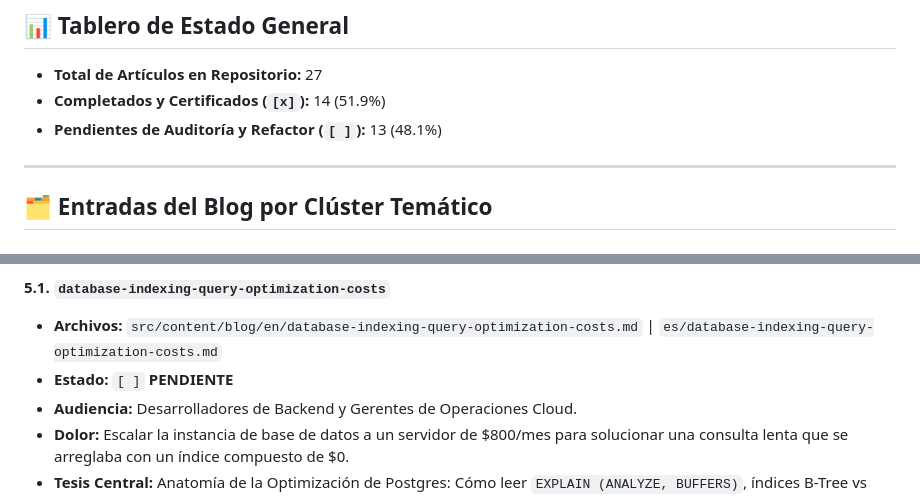
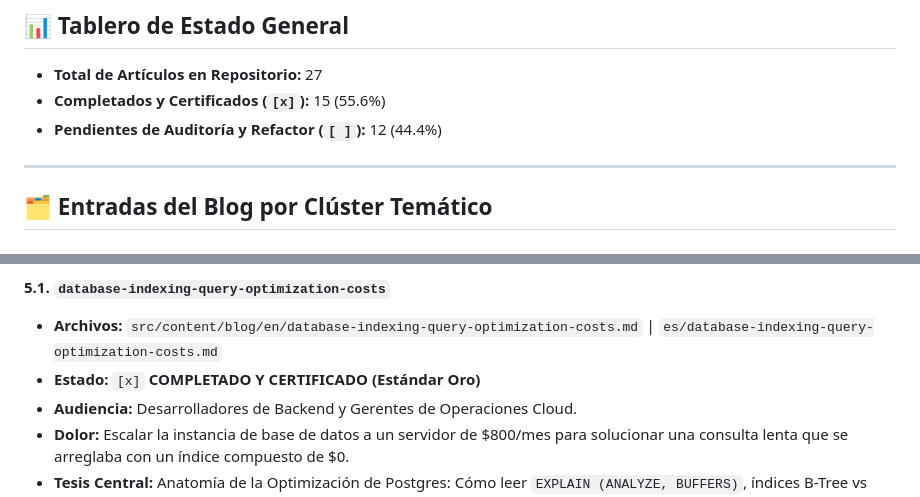
Before and after one commit to coins5/coins5.dev, a Markdown page: ROADMAP.md, 2 parts joined by grey strips. Rendered like a GitHub page.

Commit message:
feat(blog): elevate database-indexing-query-optimization-costs to gold standard

```diff
--- a/ROADMAP.md
+++ b/ROADMAP.md
@@ -23,8 +23,8 @@ Antes de marcar una entrada como completada (`[x]`), debe superar el **Ciclo de
 ## 📊 Tablero de Estado General
 
 - **Total de Artículos en Repositorio:** 27
-- **Completados y Certificados (`[x]`):** 14 (51.9%)
-- **Pendientes de Auditoría y Refactor (`[ ]`):** 13 (48.1%)
+- **Completados y Certificados (`[x]`):** 15 (55.6%)
+- **Pendientes de Auditoría y Refactor (`[ ]`):** 12 (44.4%)
 
 ---
 
@@ -226,7 +226,7 @@ Antes de marcar una entrada como completada (`[x]`), debe superar el **Ciclo de
 
 #### 5.1. `database-indexing-query-optimization-costs`
 - **Archivos:** `src/content/blog/en/database-indexing-query-optimization-costs.md` | `es/database-indexing-query-optimization-costs.md`
-- **Estado:** `[ ]` **PENDIENTE**
+- **Estado:** `[x]` **COMPLETADO Y CERTIFICADO (Estándar Oro)**
 - **Audiencia:** Desarrolladores de Backend y Gerentes de Operaciones Cloud.
 - **Dolor:** Escalar la instancia de base de datos a un servidor de \$800/mes para solucionar una consulta lenta que se arreglaba con un índice compuesto de \$0.
 - **Tesis Central:** Anatomía de la Optimización de Postgres: Cómo leer `EXPLAIN (ANALYZE, BUFFERS)`, índices B-Tree vs BRIN vs GiST, y cómo transformar escaneos secuenciales de 8 segundos en búsquedas en memoria de 2 milisegundos.
```
Also changed, not shown: 2 other files.
